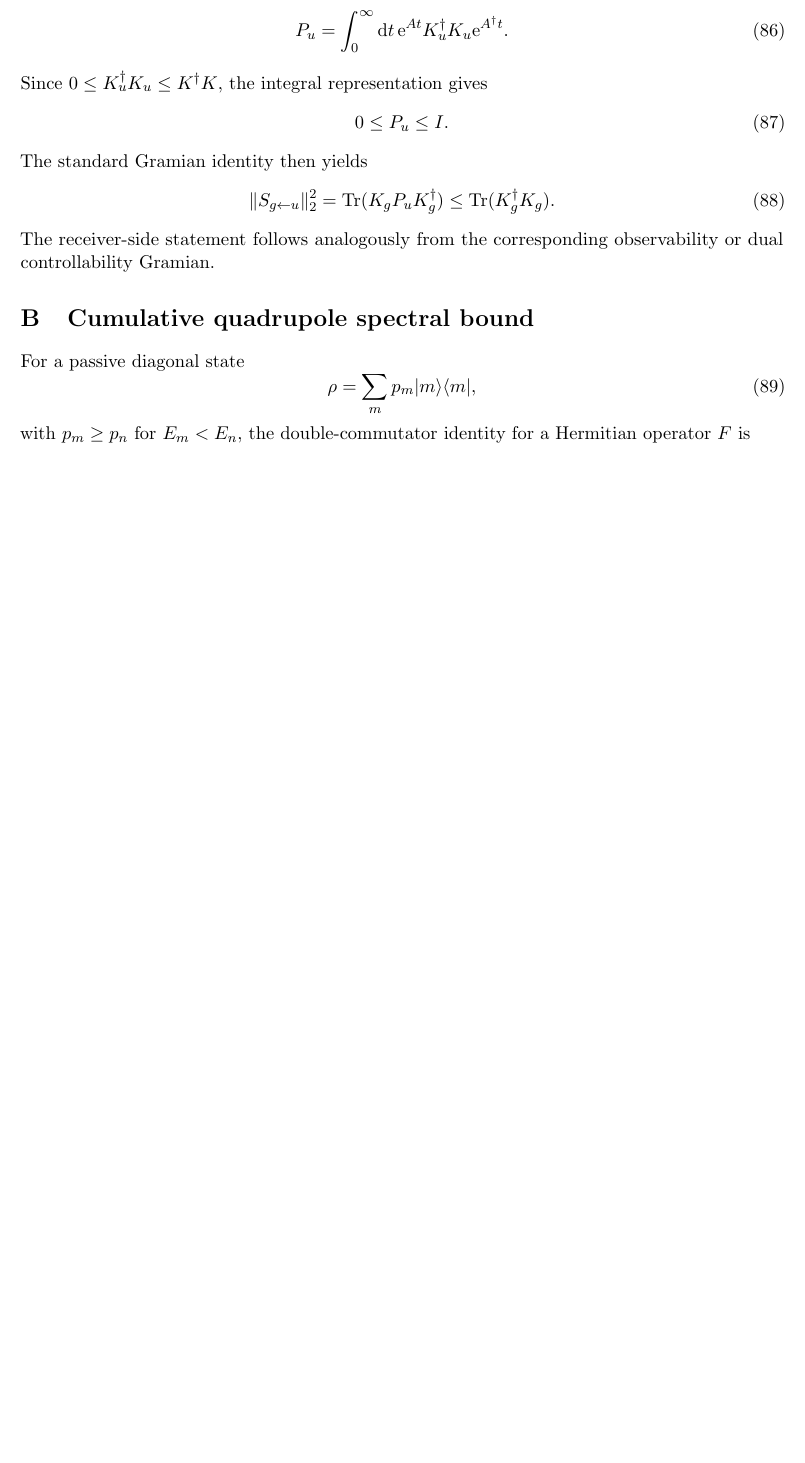
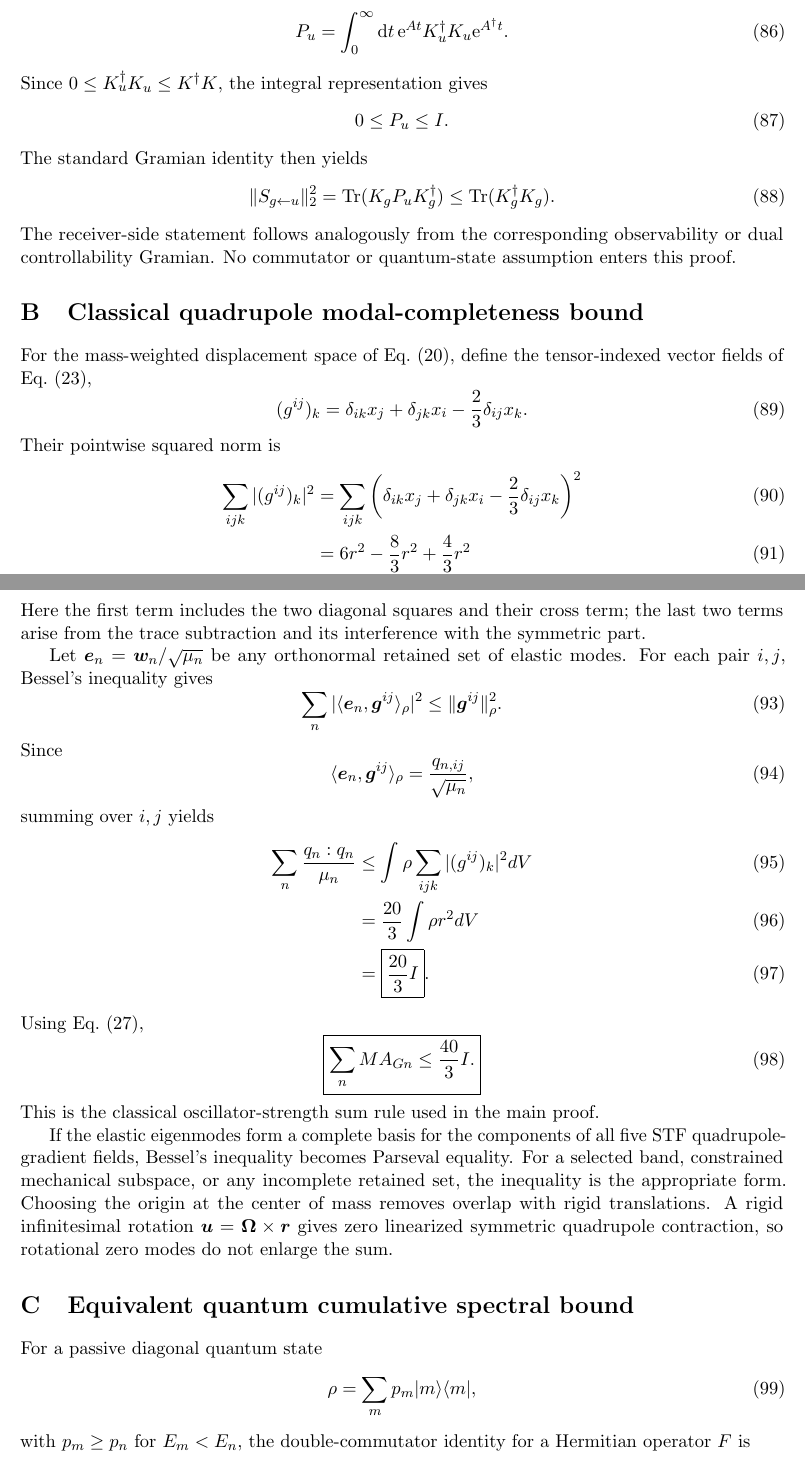
Before and after one commit to Kajin-0/gedanken, a LaTeX paper (experiments/02-passive-gravitational-throughput/manuscript_v1/main.tex, which reads experiments/02-passive-gravitational-throughput/manuscript_v1/sections/appendices.tex): part of page 13 of 16 before the commit and two parts of pages 13 and 14 of 17 after it, the two joined at a grey line, cut so that both start at the same text, the shorter picture padded with empty space. Compiled offline with pdfLaTeX.

Commit message:
Add classical modal-completeness proof to appendix

```diff
--- a/experiments/02-passive-gravitational-throughput/manuscript_v1/sections/appendices.tex
+++ b/experiments/02-passive-gravitational-throughput/manuscript_v1/sections/appendices.tex
@@ -36,12 +36,65 @@ The standard Gramian identity then yields
 =\Tr(K_gP_uK_g^\dagger)
 \le\Tr(K_g^\dagger K_g).
 \end{equation}
-The receiver-side statement follows analogously from the corresponding observability or dual controllability Gramian.
+The receiver-side statement follows analogously from the corresponding observability or dual controllability Gramian. No commutator or quantum-state assumption enters this proof.
 
-\section{Cumulative quadrupole spectral bound}
+\section{Classical quadrupole modal-completeness bound}
+\label{app:classicalsum}
+
+For the mass-weighted displacement space of Eq.~\eqref{eq:massinner}, define the tensor-indexed vector fields of Eq.~\eqref{eq:gijfield},
+\begin{equation}
+(g^{ij})_k
+=\delta_{ik}x_j+\delta_{jk}x_i
+-\frac23\delta_{ij}x_k.
+\end{equation}
+Their pointwise squared norm is
+\begin{align}
+\sum_{ijk}|(g^{ij})_k|^2
+&=\sum_{ijk}
+\left(
+\delta_{ik}x_j+\delta_{jk}x_i
+-\frac23\delta_{ij}x_k
+\right)^2\\
+&=6r^2-\frac{8}{3}r^2+\frac{4}{3}r^2\\
+&=\frac{20}{3}r^2.
+\end{align}
+Here the first term includes the two diagonal squares and their cross term; the last two terms arise from the trace subtraction and its interference with the symmetric part.
+
+Let $\bm e_n=\bm w_n/\sqrt{\mu_n}$ be any orthonormal retained set of elastic modes. For each pair $i,j$, Bessel's inequality gives
+\begin{equation}
+\sum_n
+|\langle\bm e_n,\bm g^{ij}\rangle_\rho|^2
+\le
+\|\bm g^{ij}\|_\rho^2.
+\end{equation}
+Since
+\begin{equation}
+\langle\bm e_n,\bm g^{ij}\rangle_\rho
+=\frac{q_{n,ij}}{\sqrt{\mu_n}},
+\end{equation}
+summing over $i,j$ yields
+\begin{align}
+\sum_n\frac{q_n:q_n}{\mu_n}
+&\le
+\int\rho
+\sum_{ijk}|(g^{ij})_k|^2dV\\
+&=\frac{20}{3}\int\rho r^2dV\\
+&=\boxed{\frac{20}{3}I}.
+\end{align}
+Using Eq.~\eqref{eq:HirakawaAG},
+\begin{equation}
+\boxed{
+\sum_n M A_{Gn}
+\le\frac{40}{3}I.}
+\end{equation}
+This is the classical oscillator-strength sum rule used in the main proof.
+
+If the elastic eigenmodes form a complete basis for the components of all five STF quadrupole-gradient fields, Bessel's inequality becomes Parseval equality. For a selected band, constrained mechanical subspace, or any incomplete retained set, the inequality is the appropriate form. Choosing the origin at the center of mass removes overlap with rigid translations. A rigid infinitesimal rotation $\bm u=\bm\Omega\times\bm r$ gives zero linearized symmetric quadrupole contraction, so rotational zero modes do not enlarge the sum.
+
+\section{Equivalent quantum cumulative spectral bound}
 \label{app:sumrule}
 
-For a passive diagonal state
+For a passive diagonal quantum state
 \begin{equation}
 \rho=\sum_m p_m|m\rangle\langle m|,
 \end{equation}
```
Also changed, not shown: experiments/02-passive-gravitational-throughput/manuscript_v1/sections/appendices.tex (6 more changed lines).
